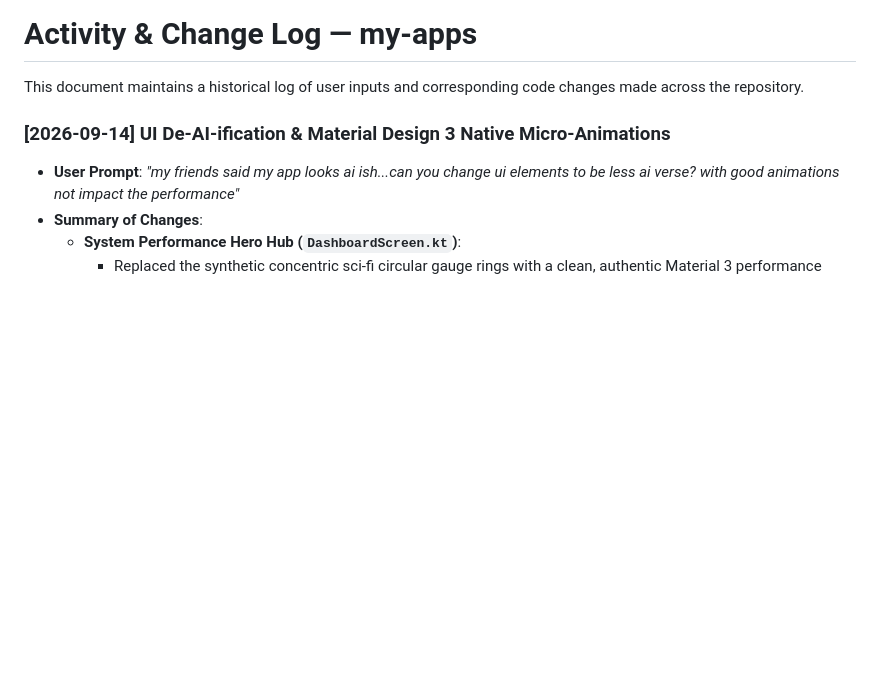
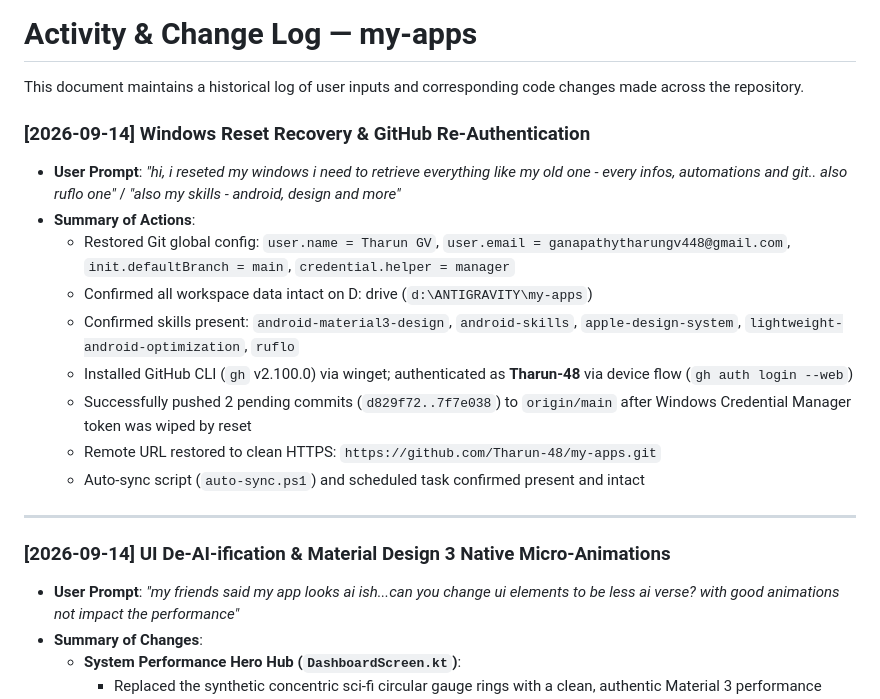
Before and after one commit to Tharun-48/my-apps, a Markdown page: CHANGELOG.md, the part around the change. Drawn GitHub-style; blank space fills up the shorter version.

Commit message:
docs: log Windows reset recovery and GitHub CLI re-authentication session

```diff
--- a/CHANGELOG.md
+++ b/CHANGELOG.md
@@ -1,6 +1,19 @@
 # Activity & Change Log — my-apps
 
 This document maintains a historical log of user inputs and corresponding code changes made across the repository.
+
+### [2026-09-14] Windows Reset Recovery & GitHub Re-Authentication
+- **User Prompt**: *"hi, i reseted my windows i need to retrieve everything like my old one - every infos, automations and git.. also ruflo one"* / *"also my skills - android, design and more"*
+- **Summary of Actions**:
+  - Restored Git global config: `user.name = Tharun GV`, `user.email = ganapathytharungv448@gmail.com`, `init.defaultBranch = main`, `credential.helper = manager`
+  - Confirmed all workspace data intact on D: drive (`d:\ANTIGRAVITY\my-apps`)
+  - Confirmed skills present: `android-material3-design`, `android-skills`, `apple-design-system`, `lightweight-android-optimization`, `ruflo`
+  - Installed GitHub CLI (`gh` v2.100.0) via winget; authenticated as **Tharun-48** via device flow (`gh auth login --web`)
+  - Successfully pushed 2 pending commits (`d829f72..7f7e038`) to `origin/main` after Windows Credential Manager token was wiped by reset
+  - Remote URL restored to clean HTTPS: `https://github.com/Tharun-48/my-apps.git`
+  - Auto-sync script (`auto-sync.ps1`) and scheduled task confirmed present and intact
+
+---
 
 ### [2026-09-14] UI De-AI-ification & Material Design 3 Native Micro-Animations
 - **User Prompt**: *"my friends said my app looks ai ish...can you change ui elements to be less ai verse? with good animations not impact the performance"*
```
